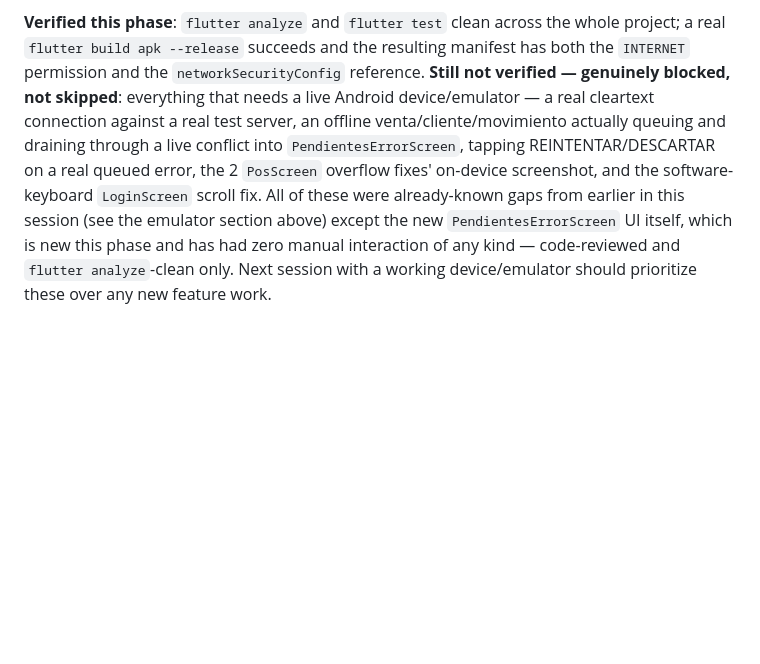
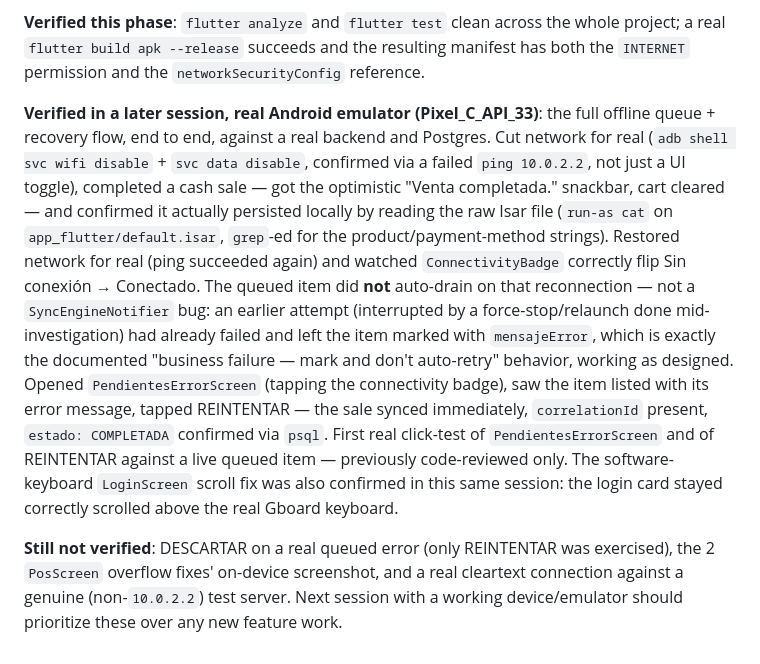
Before and after one commit to EPUAQUE/market-erp, a Markdown page: market-flutter/CLAUDE.md, the part around the change. Rendered like a GitHub page; blank space fills up the shorter version.

Commit message:
docs(flutter): verify offline queue recovery flow on real emulator
Confirmed real network cut/restore, offline sale persisted (Isar), and
PendientesErrorScreen + REINTENTAR successfully draining a queued item
marked mensajeError from an interrupted prior attempt. Also confirms the
LoginScreen keyboard-overflow fix against a real software keyboard.

Co-Authored-By: Claude Sonnet 5 <noreply@anthropic.com>

```diff
--- a/market-flutter/CLAUDE.md
+++ b/market-flutter/CLAUDE.md
@@ -1170,15 +1170,33 @@ made explicitly by the user first.
 **Verified this phase**: `flutter analyze` and `flutter test` clean across
 the whole project; a real `flutter build apk --release` succeeds and the
 resulting manifest has both the `INTERNET` permission and the
-`networkSecurityConfig` reference. **Still not verified — genuinely
-blocked, not skipped**: everything that needs a live Android
-device/emulator — a real cleartext connection against a real test server, an
-offline venta/cliente/movimiento actually queuing and draining through a
-live conflict into `PendientesErrorScreen`, tapping REINTENTAR/DESCARTAR on
-a real queued error, the 2 `PosScreen` overflow fixes' on-device screenshot,
-and the software-keyboard `LoginScreen` scroll fix. All of these were
-already-known gaps from earlier in this session (see the emulator section
-above) except the new `PendientesErrorScreen` UI itself, which is new this
-phase and has had zero manual interaction of any kind — code-reviewed and
-`flutter analyze`-clean only. Next session with a working device/emulator
-should prioritize these over any new feature work.
+`networkSecurityConfig` reference.
+
+**Verified in a later session, real Android emulator (Pixel_C_API_33)**:
+the full offline queue + recovery flow, end to end, against a real backend
+and Postgres. Cut network for real (`adb shell svc wifi disable` + `svc data
+disable`, confirmed via a failed `ping 10.0.2.2`, not just a UI toggle),
+completed a cash sale — got the optimistic "Venta completada." snackbar,
+cart cleared — and confirmed it actually persisted locally by reading the
+raw Isar file (`run-as cat` on `app_flutter/default.isar`, `grep`-ed for the
+product/payment-method strings). Restored network for real (ping succeeded
+again) and watched `ConnectivityBadge` correctly flip Sin conexión →
+Conectado. The queued item did **not** auto-drain on that reconnection —
+not a `SyncEngineNotifier` bug: an earlier attempt (interrupted by a
+force-stop/relaunch done mid-investigation) had already failed and left the
+item marked with `mensajeError`, which is exactly the documented "business
+failure — mark and don't auto-retry" behavior, working as designed. Opened
+`PendientesErrorScreen` (tapping the connectivity badge), saw the item
+listed with its error message, tapped REINTENTAR — the sale synced
+immediately, `correlationId` present, `estado: COMPLETADA` confirmed via
+`psql`. First real click-test of `PendientesErrorScreen` and of REINTENTAR
+against a live queued item — previously code-reviewed only. The
+software-keyboard `LoginScreen` scroll fix was also confirmed in this same
+session: the login card stayed correctly scrolled above the real Gboard
+keyboard.
+
+**Still not verified**: DESCARTAR on a real queued error (only REINTENTAR
+was exercised), the 2 `PosScreen` overflow fixes' on-device screenshot, and
+a real cleartext connection against a genuine (non-`10.0.2.2`) test server.
+Next session with a working device/emulator should prioritize these over
+any new feature work.
```
